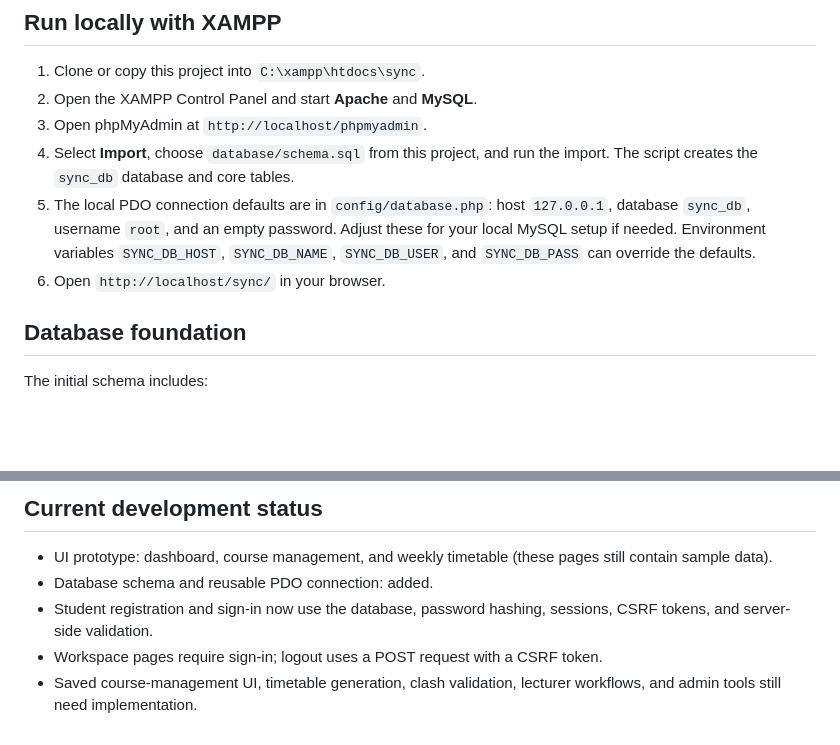
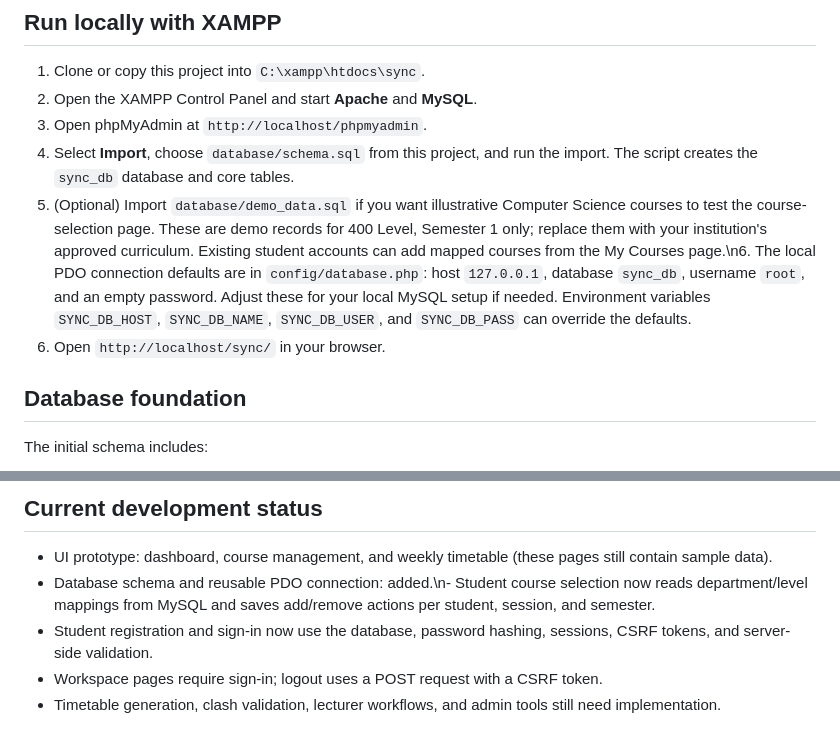
Before and after one commit to mediikon-tech/SYNC---project, a Markdown page: README.md, 2 parts joined by grey strips. GitHub-like rendering; blank space fills up the shorter version.

Commit message:
Document database-backed course selection and demo import

```diff
--- a/README.md
+++ b/README.md
@@ -24,8 +24,8 @@ The scheduling layer must validate course, lecturer, time, venue, and student-gr
 2. Open the XAMPP Control Panel and start **Apache** and **MySQL**.
 3. Open phpMyAdmin at `http://localhost/phpmyadmin`.
 4. Select **Import**, choose `database/schema.sql` from this project, and run the import. The script creates the `sync_db` database and core tables.
-5. The local PDO connection defaults are in `config/database.php`: host `127.0.0.1`, database `sync_db`, username `root`, and an empty password. Adjust these for your local MySQL setup if needed. Environment variables `SYNC_DB_HOST`, `SYNC_DB_NAME`, `SYNC_DB_USER`, and `SYNC_DB_PASS` can override the defaults.
-6. Open `http://localhost/sync/` in your browser.
+5. (Optional) Import `database/demo_data.sql` if you want illustrative Computer Science courses to test the course-selection page. These are demo records for 400 Level, Semester 1 only; replace them with your institution's approved curriculum. Existing student accounts can add mapped courses from the My Courses page.\n6. The local PDO connection defaults are in `config/database.php`: host `127.0.0.1`, database `sync_db`, username `root`, and an empty password. Adjust these for your local MySQL setup if needed. Environment variables `SYNC_DB_HOST`, `SYNC_DB_NAME`, `SYNC_DB_USER`, and `SYNC_DB_PASS` can override the defaults.
+7. Open `http://localhost/sync/` in your browser.
 
 ## Database foundation
 The initial schema includes:
@@ -40,7 +40,7 @@ The schema is a foundation; it does not by itself implement authentication, cour
 
 ## Current development status
 - UI prototype: dashboard, course management, and weekly timetable (these pages still contain sample data).
-- Database schema and reusable PDO connection: added.
+- Database schema and reusable PDO connection: added.\n- Student course selection now reads department/level mappings from MySQL and saves add/remove actions per student, session, and semester.
 - Student registration and sign-in now use the database, password hashing, sessions, CSRF tokens, and server-side validation.
 - Workspace pages require sign-in; logout uses a POST request with a CSRF token.
-- Saved course-management UI, timetable generation, clash validation, lecturer workflows, and admin tools still need implementation.
+- Timetable generation, clash validation, lecturer workflows, and admin tools still need implementation.
```
